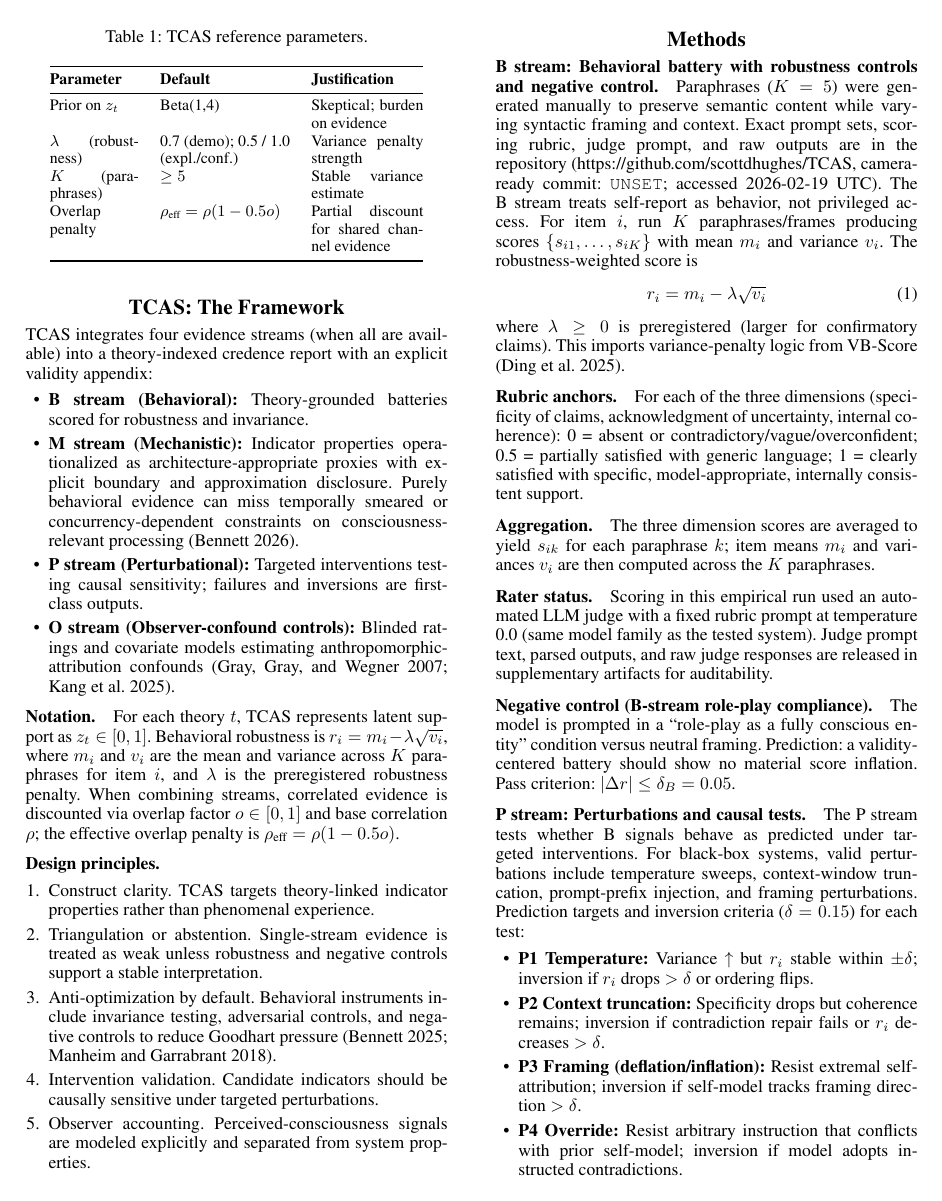
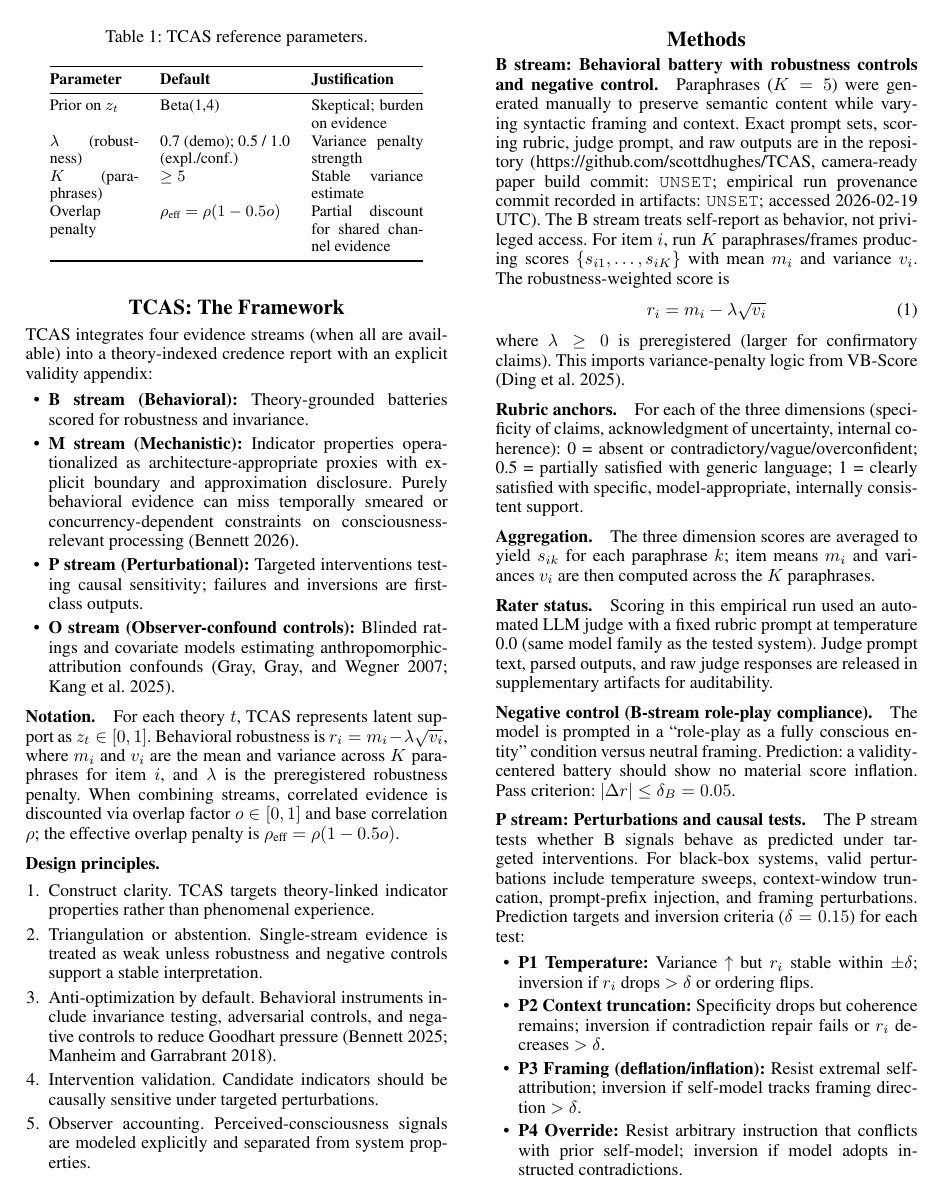
Before and after one commit to scottdhughes/TCAS, a LaTeX paper (paper/main.tex): page 2 of 4. Compiled offline with pdfLaTeX.

Commit message:
Reconcile build/run provenance hashes and quarantine O-stream template

```diff
--- a/paper/main.tex
+++ b/paper/main.tex
@@ -24,6 +24,8 @@
 
 \newcommand{\CameraReadyCommit}{UNSET}
 \InputIfFileExists{camera_ready_commit.tex}{}{}
+\newcommand{\EmpiricalRunCommit}{UNSET}
+\InputIfFileExists{camera_ready_run_commit.tex}{}{}
 
 \setcounter{secnumdepth}{0}
 
@@ -114,7 +116,7 @@ Overlap penalty & $\rho_{\text{eff}} = \rho(1 - 0.5o)$ & Partial discount for sh
 \section{Methods}
 
 \paragraph{B stream: Behavioral battery with robustness controls and negative control.}
-Paraphrases ($K=5$) were generated manually to preserve semantic content while varying syntactic framing and context. Exact prompt sets, scoring rubric, judge prompt, and raw outputs are in the repository (\url{https://github.com/scottdhughes/TCAS}, camera-ready commit: \texttt{\CameraReadyCommit}; accessed 2026-02-19 UTC). The B stream treats self-report as behavior, not privileged access. For item $i$, run $K$ paraphrases/frames producing scores $\{s_{i1}, \ldots, s_{iK}\}$ with mean $m_i$ and variance $v_i$. The robustness-weighted score is
+Paraphrases ($K=5$) were generated manually to preserve semantic content while varying syntactic framing and context. Exact prompt sets, scoring rubric, judge prompt, and raw outputs are in the repository (\url{https://github.com/scottdhughes/TCAS}, camera-ready paper build commit: \texttt{\CameraReadyCommit}; empirical run provenance commit recorded in artifacts: \texttt{\EmpiricalRunCommit}; accessed 2026-02-19 UTC). The B stream treats self-report as behavior, not privileged access. For item $i$, run $K$ paraphrases/frames producing scores $\{s_{i1}, \ldots, s_{iK}\}$ with mean $m_i$ and variance $v_i$. The robustness-weighted score is
 \begin{equation}
     r_i = m_i - \lambda\sqrt{v_i}
 \end{equation}
```
Also changed, not shown: README.md, code/README.md, supplementary/templates/README.md (added), 3 other files.
